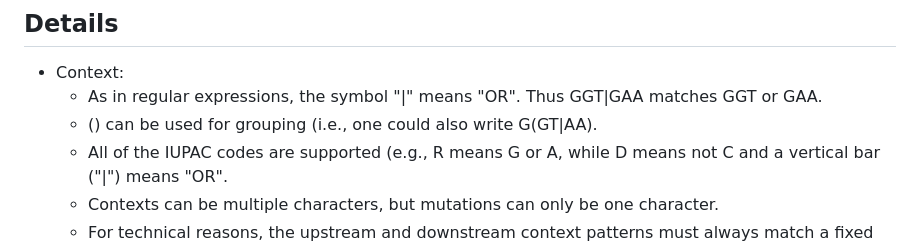
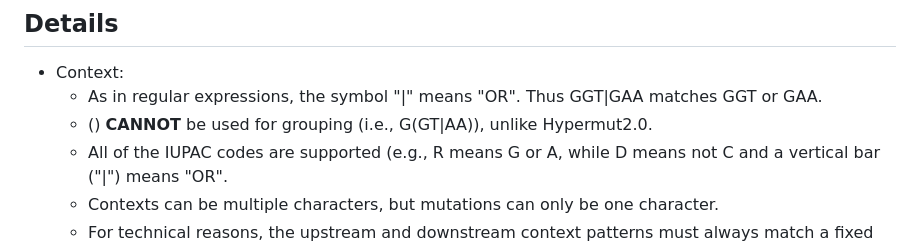
Before and after one commit to MolEvolEpid/hypermut3, a Markdown page: README.md, the part around the change. Rendered like a GitHub page.

Commit message:
Update description of how context can be defined

```diff
--- a/README.md
+++ b/README.md
@@ -76,7 +76,7 @@ The script can also take the following optional command line arguments:
 
 - Context:
   - As in regular expressions, the symbol "|" means "OR". Thus GGT|GAA matches GGT or GAA.
-  - () can be used for grouping (i.e., one could also write G(GT|AA).
+  - () **CANNOT** be used for grouping (i.e.,  G(GT|AA)), unlike Hypermut2.0.
   - All of the IUPAC codes are supported (e.g., R means G or A, while D means not C and a vertical bar ("|") means "OR".
   - Contexts can be multiple characters, but mutations can only be one character.
   - For technical reasons, the upstream and downstream context patterns must always match a fixed number of nucleotides.
```
